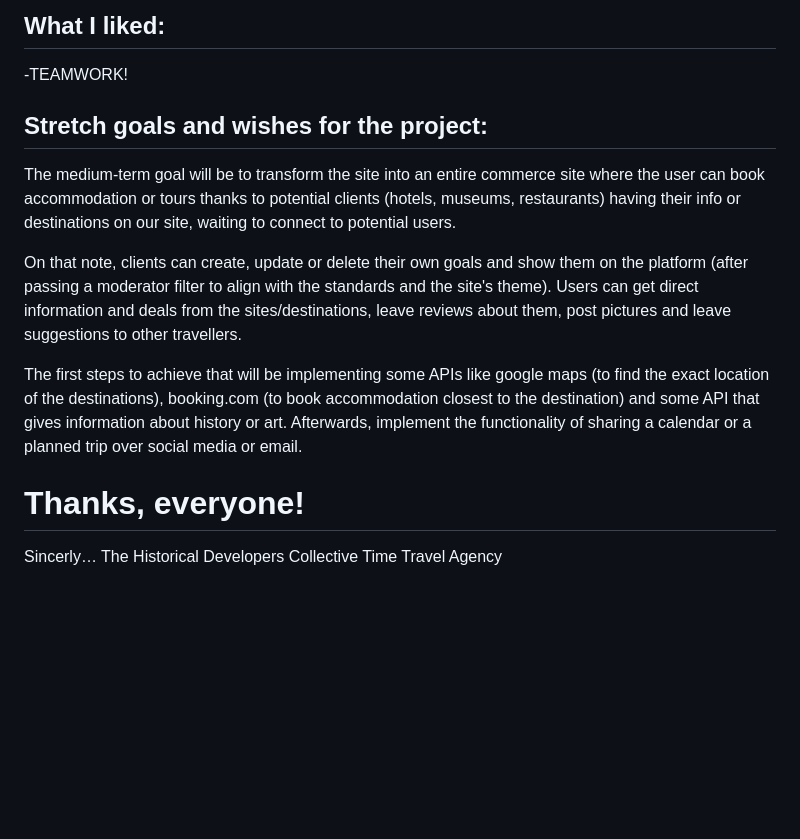
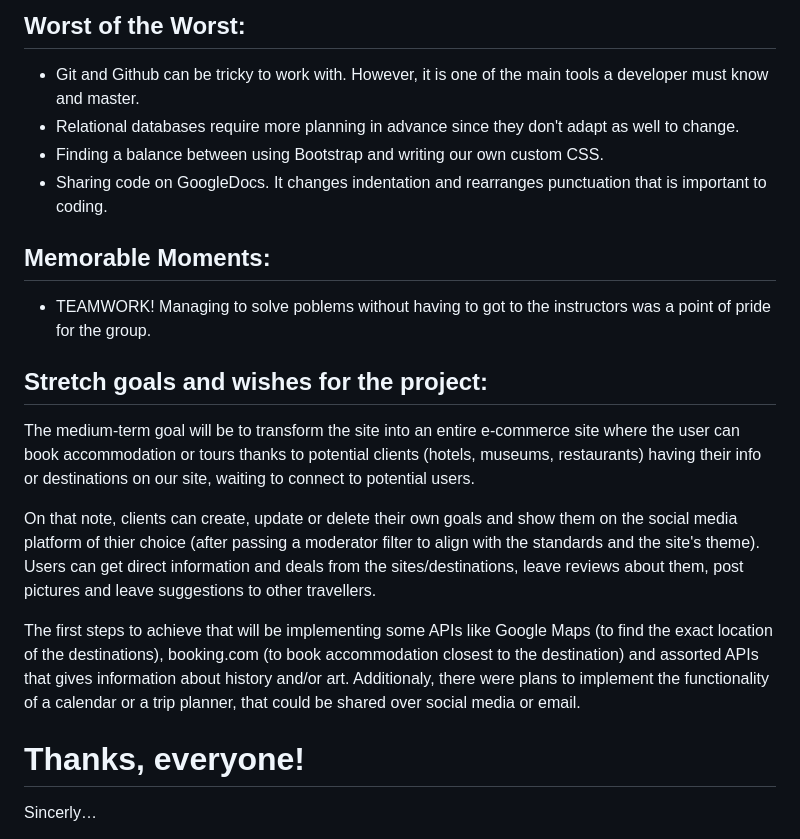
Before and after one commit to BUSAMT/DestinationInTime, a Markdown page: README.MD, the part around the change printed below. GitHub-like rendering; blank space fills up the shorter version.

```diff
--- a/README.MD
+++ b/README.MD
@@ -113,16 +106,23 @@ All of us collaborate every step of the project. Even with defined roles, we act
 
-## What I liked:
--TEAMWORK!
+## **Worst of the Worst:**
+- Git and Github can be tricky to work with. However, it is one of the main tools a developer must know and master.
+- Relational databases require more planning in advance since they don't adapt as well to change.
+- Finding a balance between using Bootstrap and writing our own custom CSS.
+- Sharing code on GoogleDocs. It changes indentation and rearranges punctuation that is important to coding.
 
-## Stretch goals and wishes for the project:
+## **Memorable Moments:**
+- TEAMWORK! Managing to solve poblems without having to got to the instructors was a point of pride for the group.
 
-The medium-term goal will be to transform the site into an entire commerce site where the user can book accommodation or tours thanks to potential clients (hotels, museums, restaurants) having their info or destinations on our site, waiting to connect to potential users.
+## **Stretch goals and wishes for the project:**
 
-On that note, clients can create, update or delete their own goals and show them on the platform (after passing a moderator filter to align with the standards and the site's theme). Users can get direct information and deals from the sites/destinations, leave reviews about them, post pictures and leave suggestions to other travellers.
+The medium-term goal will be to transform the site into an entire e-commerce site where the user can book accommodation or tours thanks to potential clients (hotels, museums, restaurants) having their info or destinations on our site, waiting to connect to potential users.
 
-The first steps to achieve that will be implementing some APIs like google maps (to find the exact location of the destinations), booking.com (to book accommodation closest to the destination) and some API that gives information about history or art. Afterwards, implement the functionality of sharing a calendar or a planned trip over social media or email.
+On that note, clients can create, update or delete their own goals and show them on the social media platform of thier choice (after passing a moderator filter to align with the standards and the site's theme). Users can get direct information and deals from the sites/destinations, leave reviews about them, post pictures and leave suggestions to other travellers.
+
+The first steps to achieve that will be implementing some APIs like Google Maps (to find the exact location of the destinations), booking.com (to book accommodation closest to the destination) and assorted APIs that gives information about history and/or art. Additionaly, there were plans to implement the functionality of a calendar or a trip planner, that could be shared over social media or email.
 
 
-# Thanks, everyone!
+# **Thanks, everyone!**
 Sincerly…
+
 The Historical Developers Collective Time Travel Agency
```
Also changed, not shown: other parts of README.MD (+59 -66 lines), destinationsintime/README.md (deleted, +0 -128 lines).
